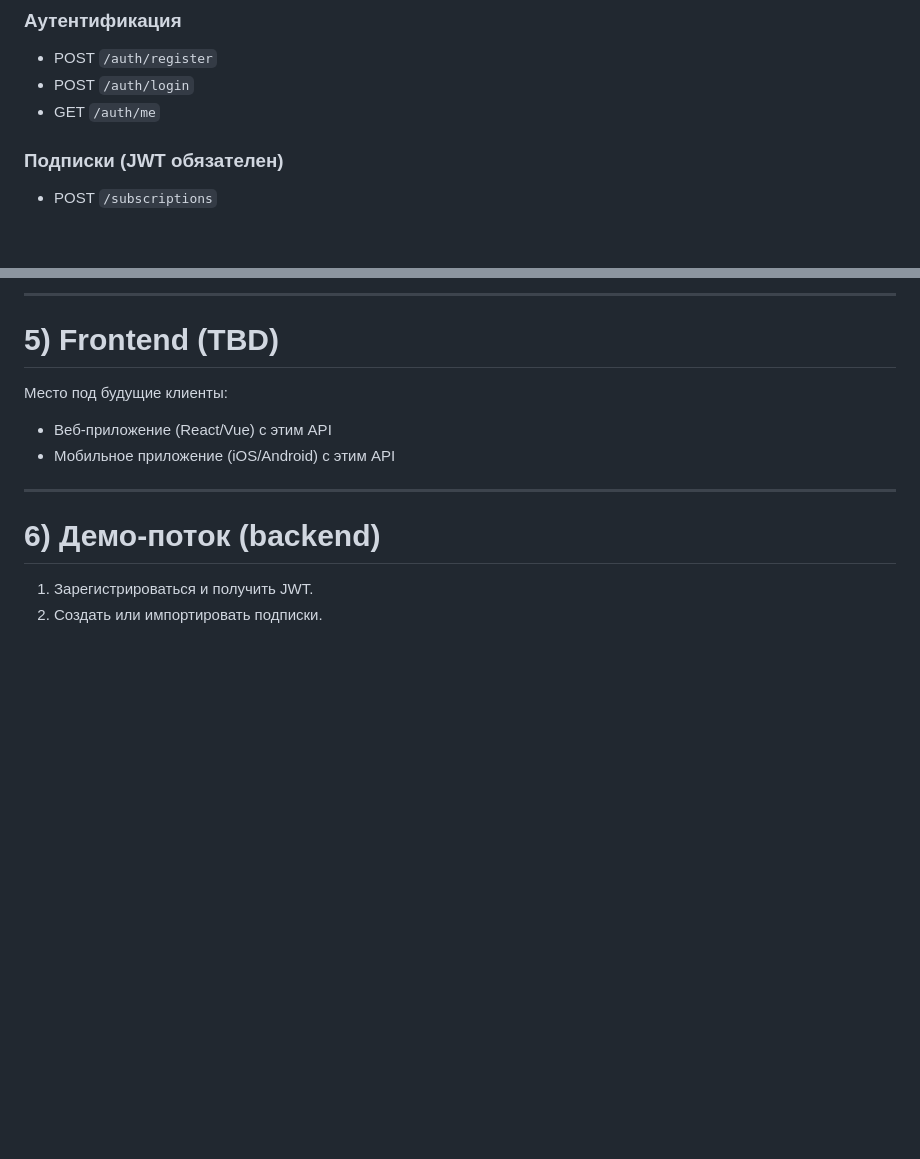
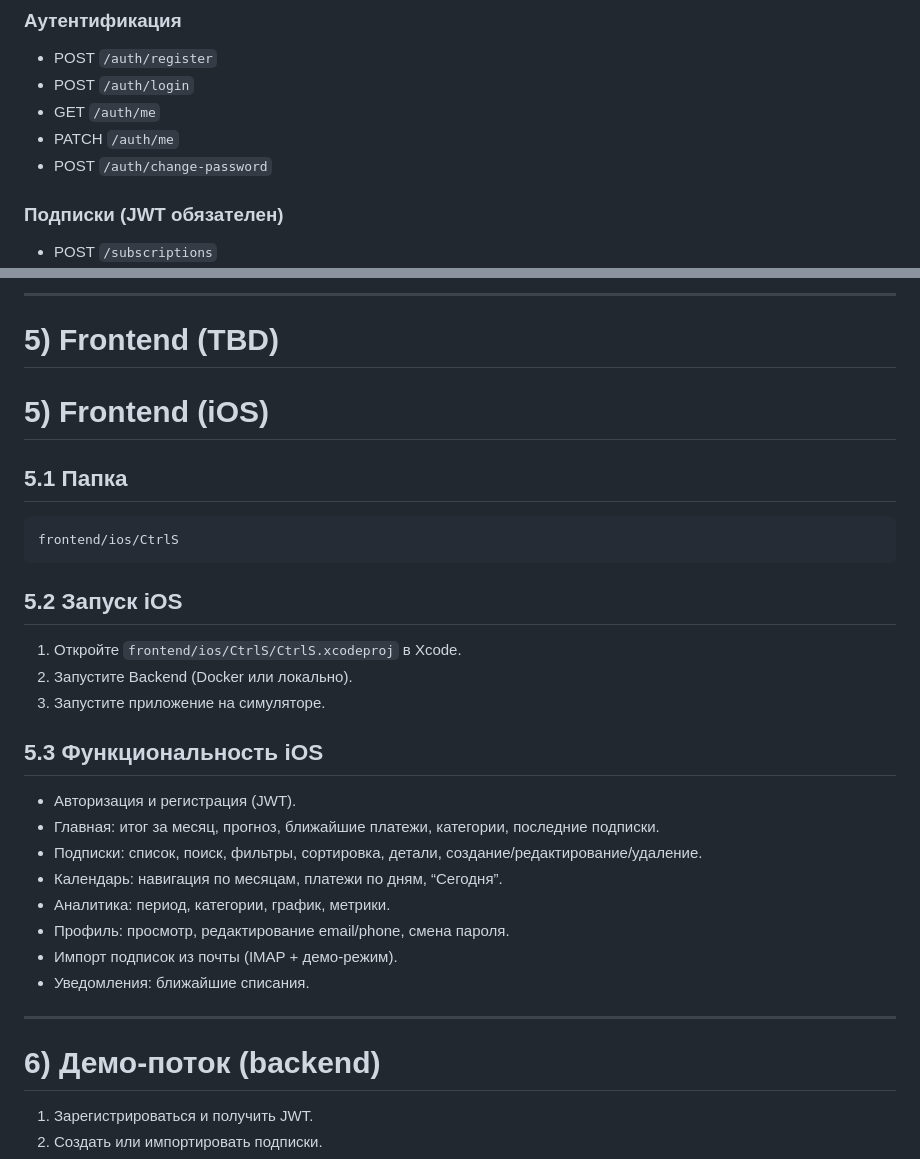
Before and after one commit to komorkaaa/technostrelka-project, a Markdown page: README.md, 2 parts joined by grey strips. Rendered like a GitHub page; blank space fills up the shorter version.

Commit message:
docs: update README with iOS features and auth endpoints

````diff
--- a/README.md
+++ b/README.md
@@ -83,6 +83,8 @@ uvicorn app.main:app --reload
 - POST `/auth/register`
 - POST `/auth/login`
 - GET `/auth/me`
+- PATCH `/auth/me`
+- POST `/auth/change-password`
 
 ### Подписки (JWT обязателен)
 - POST `/subscriptions`
@@ -108,9 +110,27 @@ uvicorn app.main:app --reload
 
 # 5) Frontend (TBD)
 
-Место под будущие клиенты:
-- Веб-приложение (React/Vue) с этим API
-- Мобильное приложение (iOS/Android) с этим API
+# 5) Frontend (iOS)
+
+## 5.1 Папка
+```
+frontend/ios/CtrlS
+```
+
+## 5.2 Запуск iOS
+1. Откройте `frontend/ios/CtrlS/CtrlS.xcodeproj` в Xcode.
+2. Запустите Backend (Docker или локально).
+3. Запустите приложение на симуляторе.
+
+## 5.3 Функциональность iOS
+- Авторизация и регистрация (JWT).
+- Главная: итог за месяц, прогноз, ближайшие платежи, категории, последние подписки.
+- Подписки: список, поиск, фильтры, сортировка, детали, создание/редактирование/удаление.
+- Календарь: навигация по месяцам, платежи по дням, “Сегодня”.
+- Аналитика: период, категории, график, метрики.
+- Профиль: просмотр, редактирование email/phone, смена пароля.
+- Импорт подписок из почты (IMAP + демо-режим).
+- Уведомления: ближайшие списания.
 
 ---
 
````
